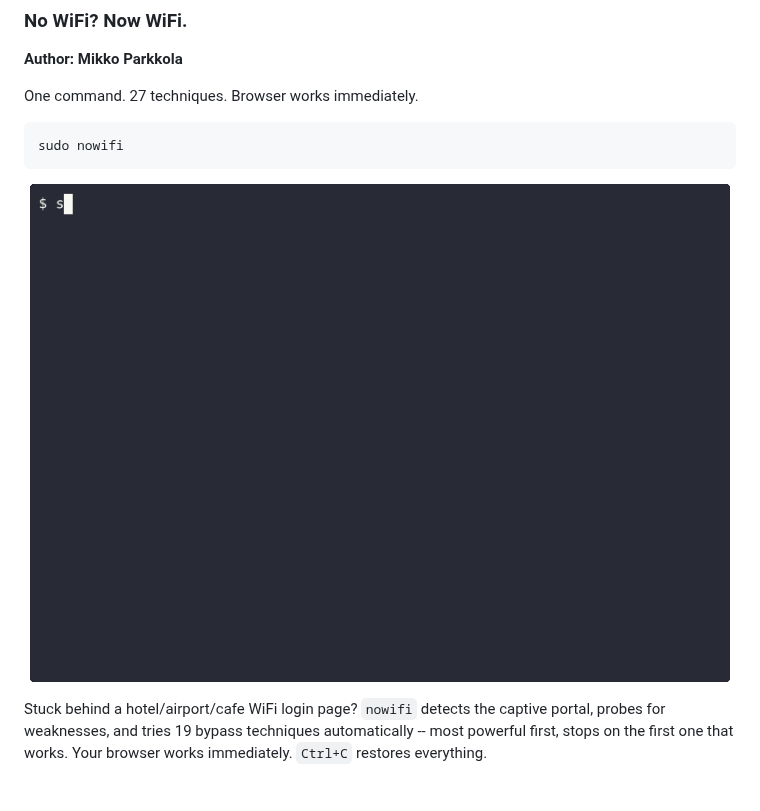
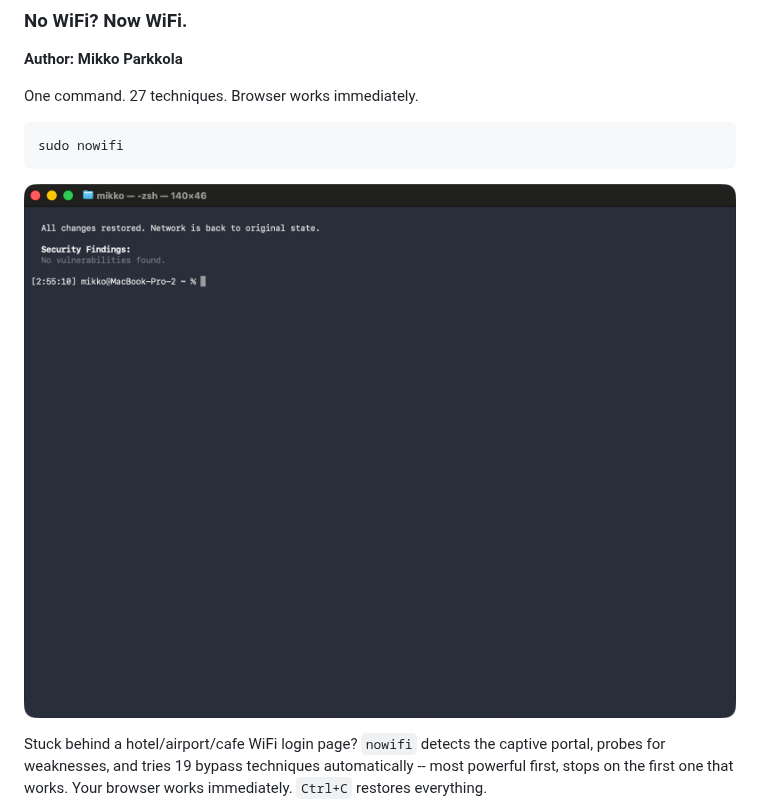
Before and after one commit to MikkoParkkola/nowifi, a Markdown page: README.md, the part around the change. Rendered like a GitHub page; pictures changed too: screenshot.png (added).

Commit message:
chore: add real iTerm2 screenshot of dashboard
Captured via osascript + screencapture: launches nowifi in macOS
Terminal, waits for dashboard to render, captures via window ID.
2000x1500 retina, 343KB.

Replaces demo.gif as the primary README image since the GIF had
rendering artifacts that don't appear in the real terminal.

Co-Authored-By: Claude Opus 4.6 (1M context) <noreply@anthropic.com>

````diff
--- a/README.md
+++ b/README.md
@@ -20,7 +20,7 @@ sudo nowifi
 ```
 
 <p align="center">
-  <img src="demo.gif" alt="nowifi demo" width="700">
+  <img src="screenshot.png" alt="nowifi dashboard" width="800">
 </p>
 
 Stuck behind a hotel/airport/cafe WiFi login page? `nowifi` detects the captive portal, probes for weaknesses, and tries 19 bypass techniques automatically -- most powerful first, stops on the first one that works. Your browser works immediately. `Ctrl+C` restores everything.
````
